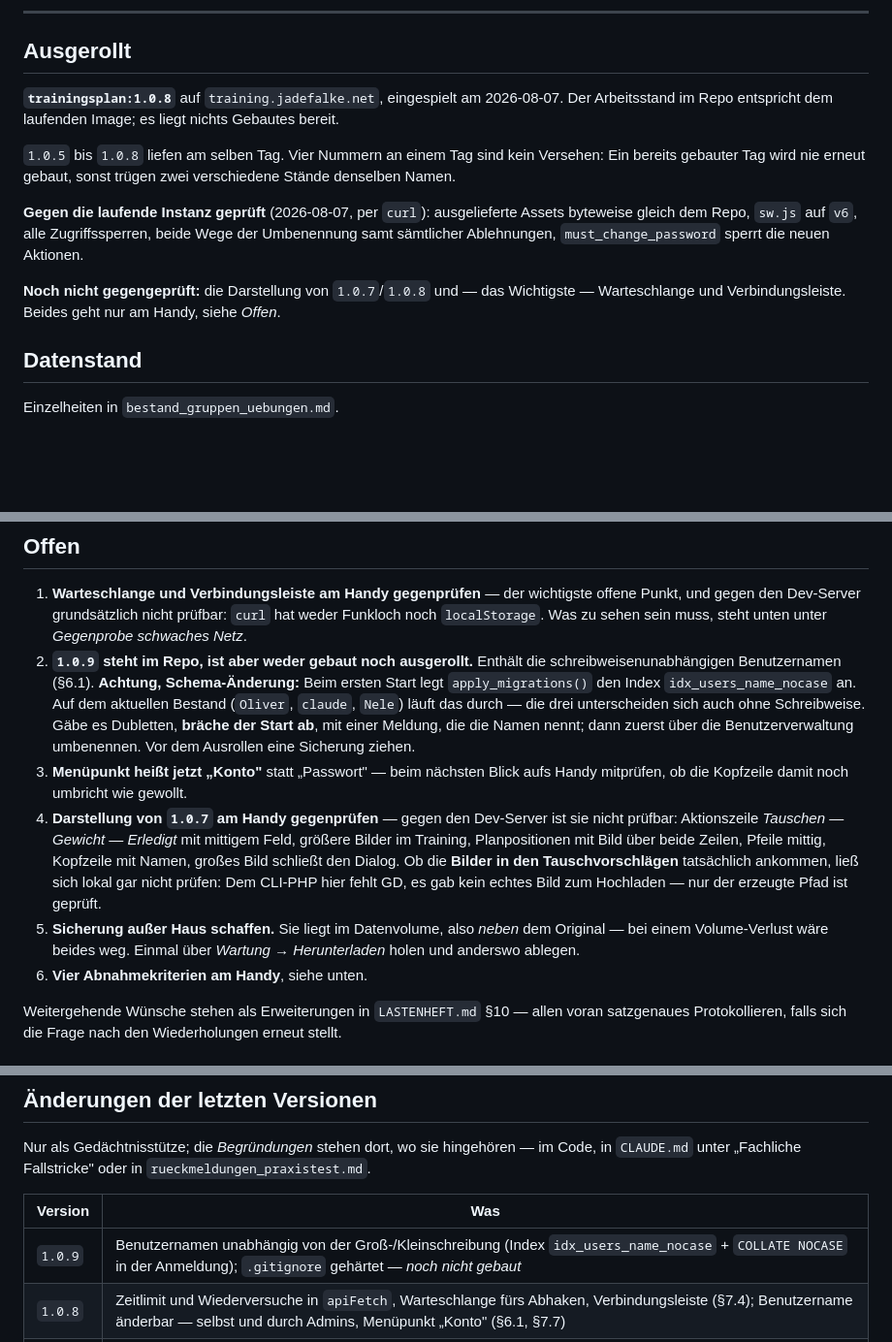
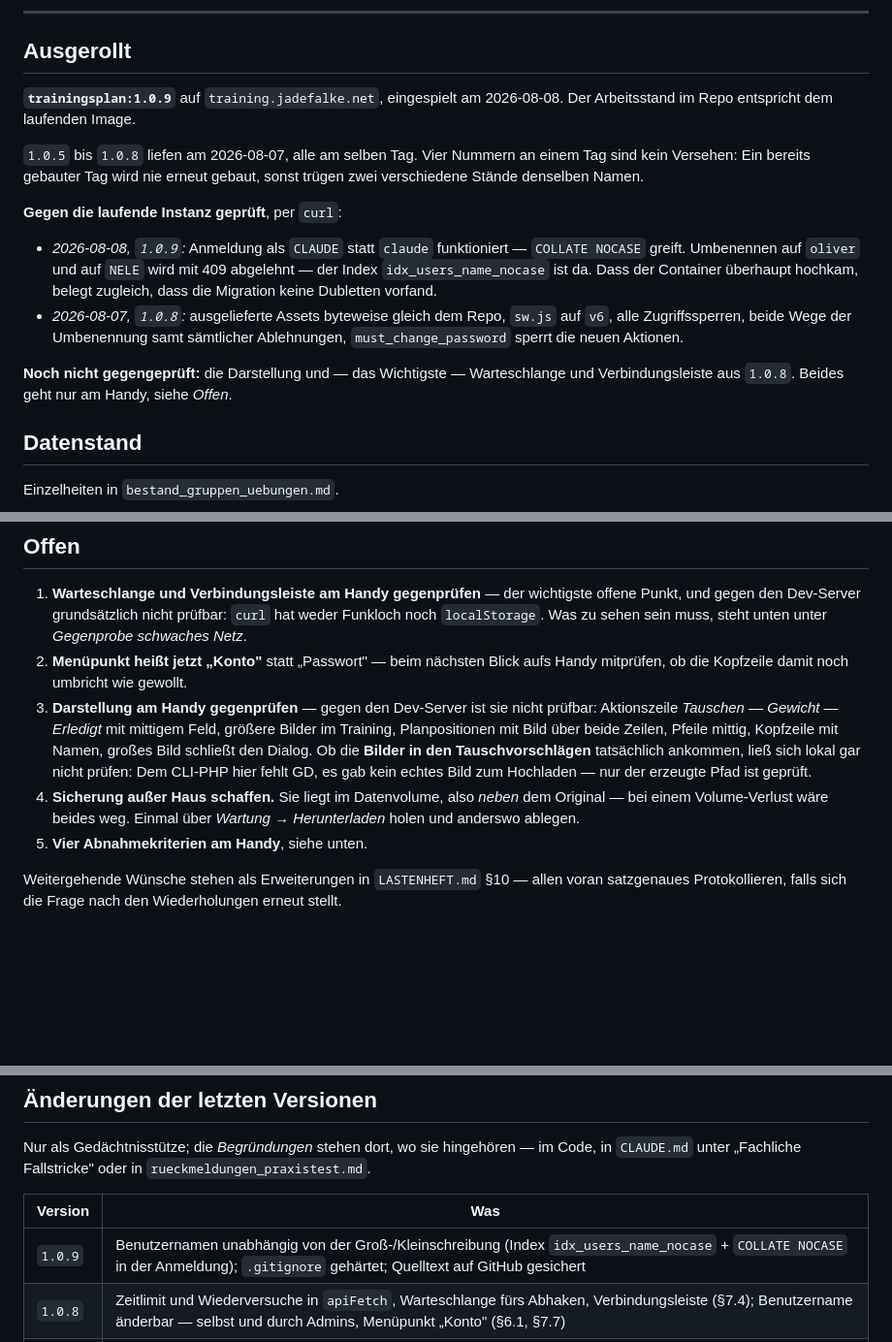
Before and after one commit to Arthagus/Trainingsplan, a Markdown page: doku/stand.md, 3 parts joined by grey strips. Shown at 97% size. Drawn GitHub-style; blank space fills up the shorter version.

Commit message:
doku/stand.md: 1.0.9 ist ausgerollt
Stand korrigiert -- 1.0.9 laeuft seit 2026-08-08 auf training.jadefalke.net,
die Datei nannte noch 1.0.8.

Live gegengeprueft: Anmeldung als "CLAUDE" statt "claude" funktioniert, also
greift COLLATE NOCASE. Umbenennen auf "oliver" und "NELE" wird mit 409
abgelehnt, also ist idx_users_name_nocase angelegt. Dass der Container
hochkam, belegt zugleich, dass die Migration keine Dubletten vorfand.

Der offene Punkt "1.0.9 noch nicht gebaut" entfaellt; die Gegenprobe zu
Warteschlange und Verbindungsleiste aus 1.0.8 steht weiterhin aus.

Co-Authored-By: Claude Opus 5 <noreply@anthropic.com>

```diff
--- a/doku/stand.md
+++ b/doku/stand.md
@@ -13,19 +13,25 @@ Versionsnummern und Zählständen; wenn sie hier falsch sind, sind sie nirgends
 
 ## Ausgerollt
 
-**`trainingsplan:1.0.8`** auf `training.jadefalke.net`, eingespielt am 2026-08-07.
-Der Arbeitsstand im Repo entspricht dem laufenden Image; es liegt nichts Gebautes bereit.
+**`trainingsplan:1.0.9`** auf `training.jadefalke.net`, eingespielt am 2026-08-08.
+Der Arbeitsstand im Repo entspricht dem laufenden Image.
 
-`1.0.5` bis `1.0.8` liefen am selben Tag. Vier Nummern an einem Tag sind kein Versehen:
-Ein bereits gebauter Tag wird nie erneut gebaut, sonst trügen zwei verschiedene Stände
-denselben Namen.
+`1.0.5` bis `1.0.8` liefen am 2026-08-07, alle am selben Tag. Vier Nummern an einem Tag
+sind kein Versehen: Ein bereits gebauter Tag wird nie erneut gebaut, sonst trügen zwei
+verschiedene Stände denselben Namen.
 
-**Gegen die laufende Instanz geprüft** (2026-08-07, per `curl`): ausgelieferte Assets
-byteweise gleich dem Repo, `sw.js` auf `v6`, alle Zugriffssperren, beide Wege der
-Umbenennung samt sämtlicher Ablehnungen, `must_change_password` sperrt die neuen Aktionen.
+**Gegen die laufende Instanz geprüft**, per `curl`:
 
-**Noch nicht gegengeprüft:** die Darstellung von `1.0.7`/`1.0.8` und — das Wichtigste —
-Warteschlange und Verbindungsleiste. Beides geht nur am Handy, siehe *Offen*.
+- *2026-08-08, `1.0.9`:* Anmeldung als `CLAUDE` statt `claude` funktioniert — `COLLATE
+  NOCASE` greift. Umbenennen auf `oliver` und auf `NELE` wird mit 409 abgelehnt — der
+  Index `idx_users_name_nocase` ist da. Dass der Container überhaupt hochkam, belegt
+  zugleich, dass die Migration keine Dubletten vorfand.
+- *2026-08-07, `1.0.8`:* ausgelieferte Assets byteweise gleich dem Repo, `sw.js` auf `v6`,
+  alle Zugriffssperren, beide Wege der Umbenennung samt sämtlicher Ablehnungen,
+  `must_change_password` sperrt die neuen Aktionen.
+
+**Noch nicht gegengeprüft:** die Darstellung und — das Wichtigste — Warteschlange und
+Verbindungsleiste aus `1.0.8`. Beides geht nur am Handy, siehe *Offen*.
 
 ## Datenstand
 
@@ -46,25 +52,18 @@ Einzelheiten in `bestand_gruppen_uebungen.md`.
    Punkt, und gegen den Dev-Server grundsätzlich nicht prüfbar: `curl` hat weder
    Funkloch noch `localStorage`. Was zu sehen sein muss, steht unten unter *Gegenprobe
    schwaches Netz*.
-2. **`1.0.9` steht im Repo, ist aber weder gebaut noch ausgerollt.** Enthält die
-   schreibweisenunabhängigen Benutzernamen (§6.1). **Achtung, Schema-Änderung:** Beim ersten
-   Start legt `apply_migrations()` den Index `idx_users_name_nocase` an. Auf dem aktuellen
-   Bestand (`Oliver`, `claude`, `Nele`) läuft das durch — die drei unterscheiden sich auch
-   ohne Schreibweise. Gäbe es Dubletten, **bräche der Start ab**, mit einer Meldung, die die
-   Namen nennt; dann zuerst über die Benutzerverwaltung umbenennen. Vor dem Ausrollen eine
-   Sicherung ziehen.
-3. **Menüpunkt heißt jetzt „Konto"** statt „Passwort" — beim nächsten Blick aufs Handy
+2. **Menüpunkt heißt jetzt „Konto"** statt „Passwort" — beim nächsten Blick aufs Handy
    mitprüfen, ob die Kopfzeile damit noch umbricht wie gewollt.
-4. **Darstellung von `1.0.7` am Handy gegenprüfen** — gegen den Dev-Server ist sie nicht
+3. **Darstellung am Handy gegenprüfen** — gegen den Dev-Server ist sie nicht
    prüfbar: Aktionszeile *Tauschen — Gewicht — Erledigt* mit mittigem Feld, größere Bilder
    im Training, Planpositionen mit Bild über beide Zeilen, Pfeile mittig, Kopfzeile mit
    Namen, großes Bild schließt den Dialog. Ob die **Bilder in den Tauschvorschlägen**
    tatsächlich ankommen, ließ sich lokal gar nicht prüfen: Dem CLI-PHP hier fehlt GD, es gab
    kein echtes Bild zum Hochladen — nur der erzeugte Pfad ist geprüft.
-5. **Sicherung außer Haus schaffen.** Sie liegt im Datenvolume, also *neben* dem Original —
+4. **Sicherung außer Haus schaffen.** Sie liegt im Datenvolume, also *neben* dem Original —
    bei einem Volume-Verlust wäre beides weg. Einmal über *Wartung → Herunterladen* holen und
    anderswo ablegen.
-6. **Vier Abnahmekriterien am Handy**, siehe unten.
+5. **Vier Abnahmekriterien am Handy**, siehe unten.
 
 Weitergehende Wünsche stehen als Erweiterungen in `LASTENHEFT.md` §10 — allen voran
 satzgenaues Protokollieren, falls sich die Frage nach den Wiederholungen erneut stellt.
@@ -134,7 +133,7 @@ Nur als Gedächtnisstütze; die *Begründungen* stehen dort, wo sie hingehören
 
 | Version | Was |
 |---|---|
-| `1.0.9` | Benutzernamen unabhängig von der Groß-/Kleinschreibung (Index `idx_users_name_nocase` + `COLLATE NOCASE` in der Anmeldung); `.gitignore` gehärtet — *noch nicht gebaut* |
+| `1.0.9` | Benutzernamen unabhängig von der Groß-/Kleinschreibung (Index `idx_users_name_nocase` + `COLLATE NOCASE` in der Anmeldung); `.gitignore` gehärtet; Quelltext auf GitHub gesichert |
 | `1.0.8` | Zeitlimit und Wiederversuche in `apiFetch`, Warteschlange fürs Abhaken, Verbindungsleiste (§7.4); Benutzername änderbar — selbst und durch Admins, Menüpunkt „Konto" (§6.1, §7.7) |
 | `1.0.7` | Planposition mit großem Bild über beide Zeilen, Pfeile mittig, Bilder in den Tauschvorschlägen, Abstand in der Kopfzeile, großes Bild schließt den Dialog |
 | `1.0.6` | Ausführung eigene Zeile, kompakte Aktionszeile, Gruppenfilter über Untergruppen und primär-zuerst sortiert, Tauschvorschläge sortiert, Name in der Kopfzeile, Tauschen auch in der Planverwaltung |
```
Also changed, not shown: other parts of doku/stand.md (+1 -1 lines).
